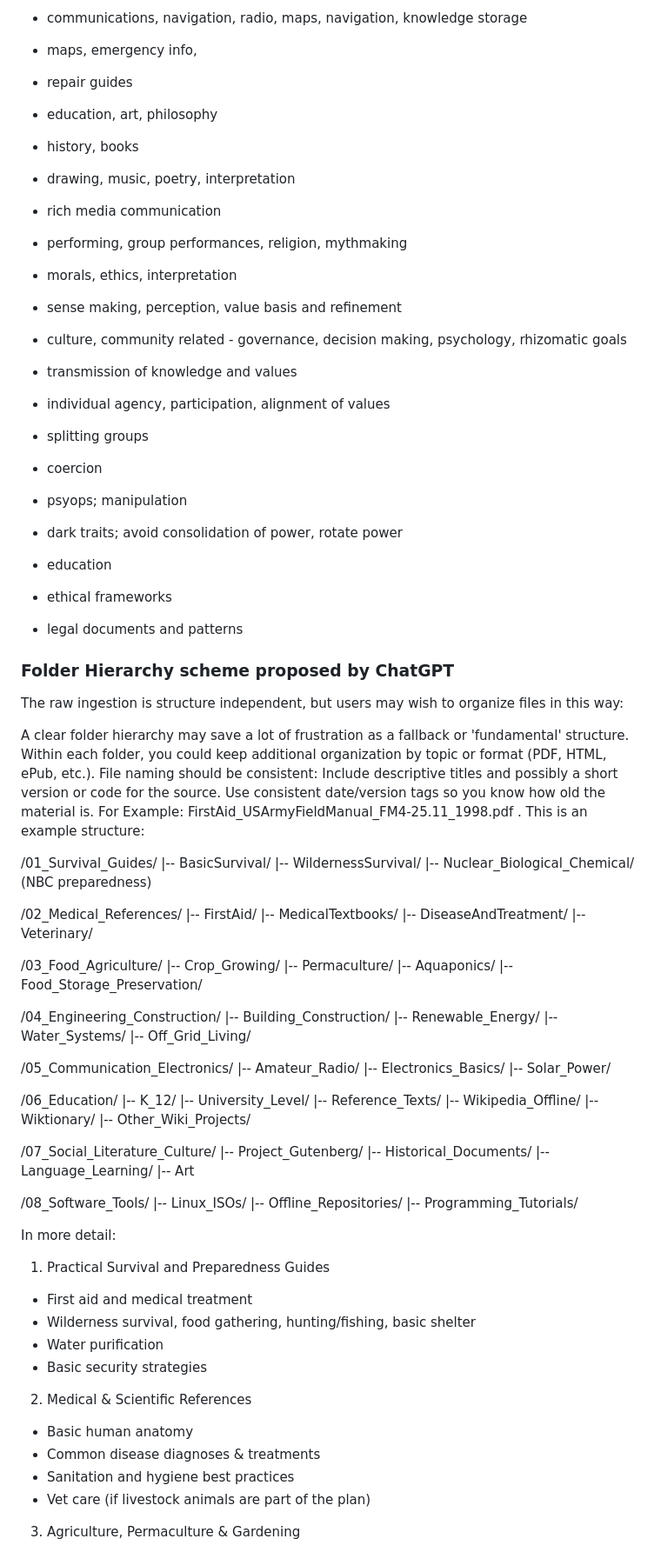
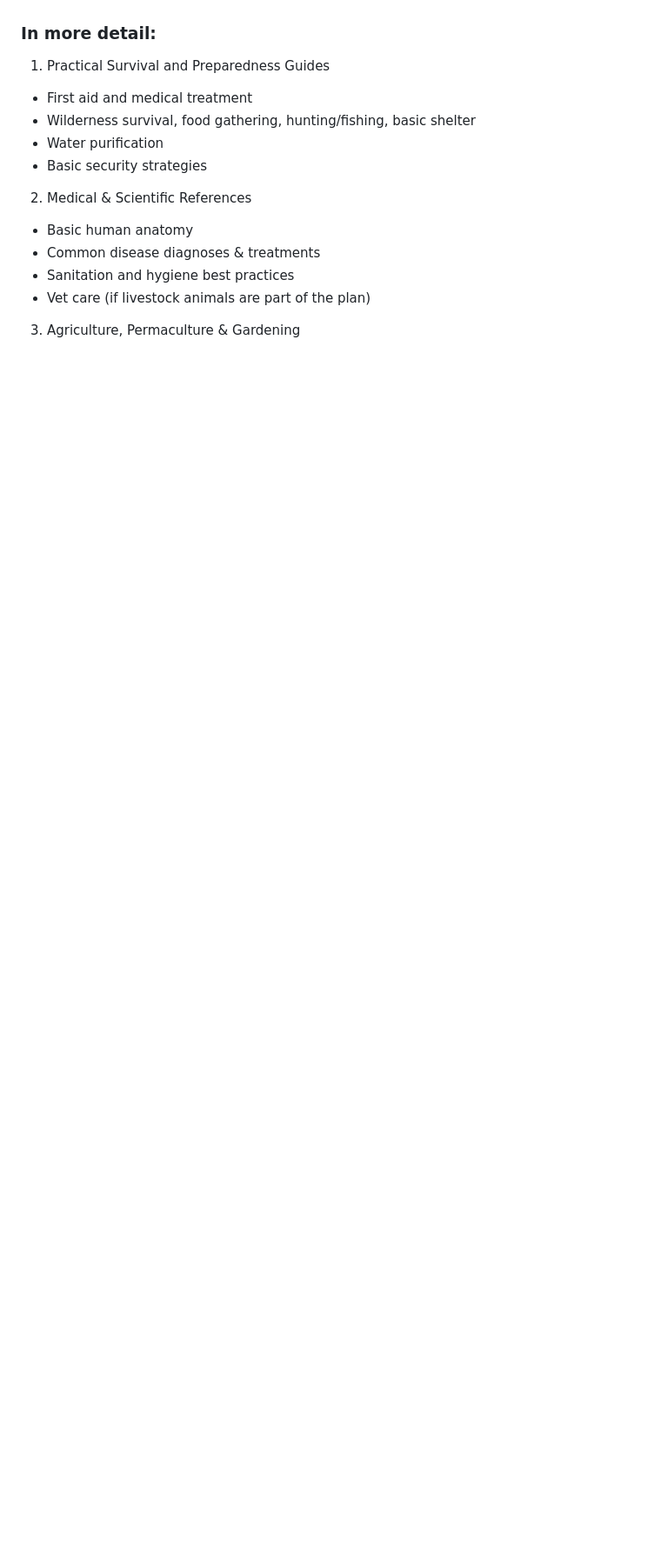
Before and after one commit to companionintelligence/JustInCase, a Markdown page: docs/1300-categorization.md, the part around one of its changes. Shown at 87% size. Rendered like a GitHub page; blank space fills up the shorter version.

Commit message:
Revise categorization and folder hierarchy sections
Orgainized information to current context.

```diff
--- a/docs/1300-categorization.md
+++ b/docs/1300-categorization.md
@@ -129,80 +93,4 @@ Z -- BIBLIOGRAPHY. LIBRARY SCIENCE. INFORMATION RESOURCES (GENERAL)
-- communications, navigation, radio, maps, navigation, knowledge storage
-- maps, emergency info,
-- repair guides
-
-- education, art, philosophy
-- history, books
-- drawing, music, poetry, interpretation
-- rich media communication
-- performing, group performances, religion, mythmaking
-- morals, ethics, interpretation
-- sense making, perception, value basis and refinement
-
-- culture, community related - governance, decision making, psychology, rhizomatic goals
-- transmission of knowledge and values
-- individual agency, participation, alignment of values
-- splitting groups
-- coercion
-- psyops; manipulation
-- dark traits; avoid consolidation of power, rotate power
-- education
-- ethical frameworks
-- legal documents and patterns
-
-### Folder Hierarchy scheme proposed by ChatGPT
-
-The raw ingestion is structure independent, but users may wish to organize files in this way:
-
-A clear folder hierarchy may save a lot of frustration as a fallback or 'fundamental' structure. Within each folder, you could keep additional organization by topic or format (PDF, HTML, ePub, etc.). File naming should be consistent: Include descriptive titles and possibly a short version or code for the source. Use consistent date/version tags so you know how old the material is. For Example: FirstAid_USArmyFieldManual_FM4-25.11_1998.pdf . This is an example structure:
-
-/01_Survival_Guides/
-   |-- BasicSurvival/
-   |-- WildernessSurvival/
-   |-- Nuclear_Biological_Chemical/ (NBC preparedness)
-
-/02_Medical_References/
-   |-- FirstAid/
-   |-- MedicalTextbooks/
-   |-- DiseaseAndTreatment/
-   |-- Veterinary/
-
-/03_Food_Agriculture/
-   |-- Crop_Growing/
-   |-- Permaculture/
-   |-- Aquaponics/
-   |-- Food_Storage_Preservation/
-
-/04_Engineering_Construction/
-   |-- Building_Construction/
-   |-- Renewable_Energy/
-   |-- Water_Systems/
-   |-- Off_Grid_Living/
-
-/05_Communication_Electronics/
-   |-- Amateur_Radio/
-   |-- Electronics_Basics/
-   |-- Solar_Power/
-
-/06_Education/
-   |-- K_12/
-   |-- University_Level/
-   |-- Reference_Texts/
-   |-- Wikipedia_Offline/
-   |-- Wiktionary/
-   |-- Other_Wiki_Projects/
-
-/07_Social_Literature_Culture/
-   |-- Project_Gutenberg/
-   |-- Historical_Documents/
-   |-- Language_Learning/
-   |-- Art
-
-/08_Software_Tools/
-   |-- Linux_ISOs/
-   |-- Offline_Repositories/
-   |-- Programming_Tutorials/
-
-In more detail:
+### In more detail:
 
 1. Practical Survival and Preparedness Guides
 -	First aid and medical treatment
```
Also changed, not shown: other parts of docs/1300-categorization.md (+0 -36 lines).
